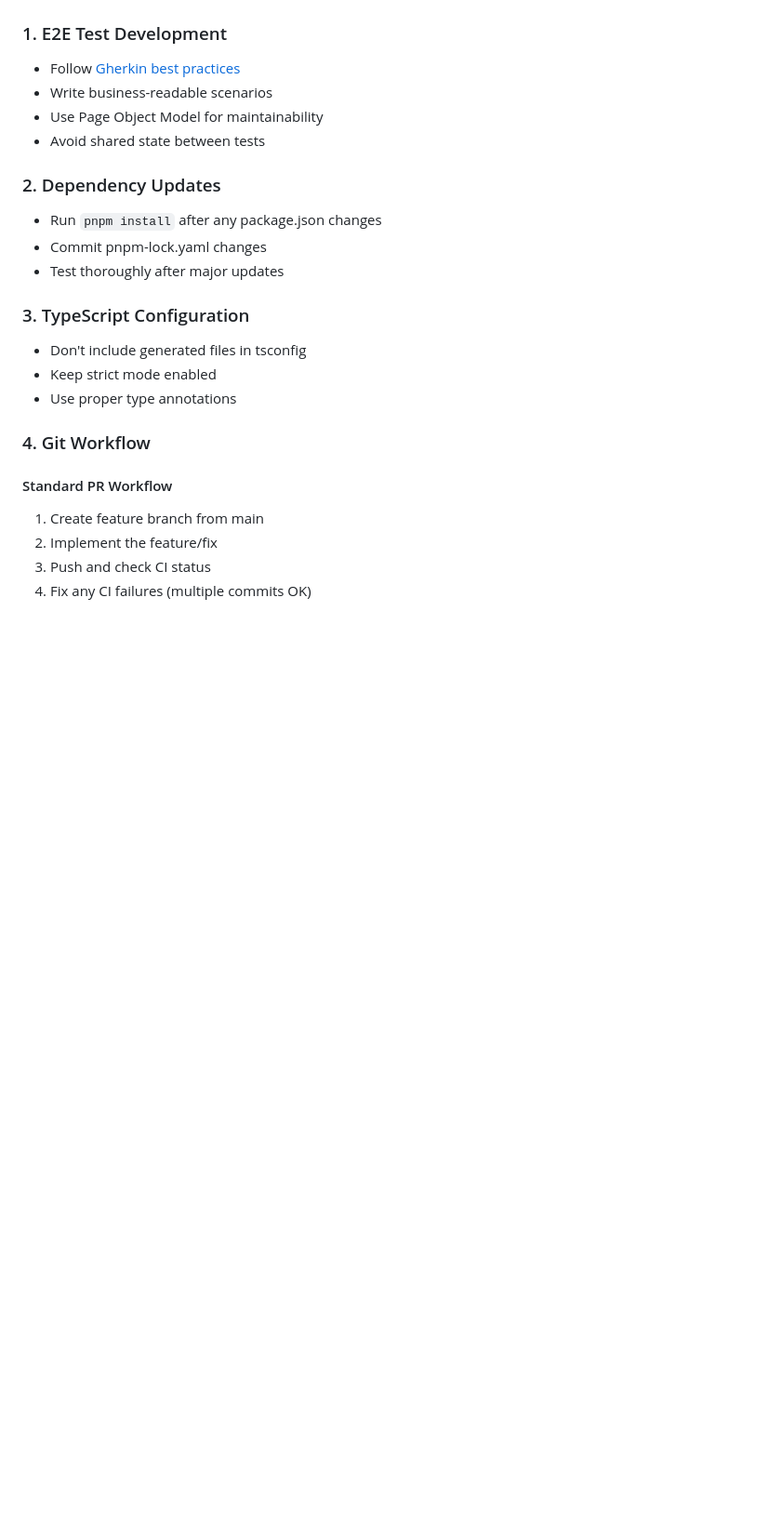
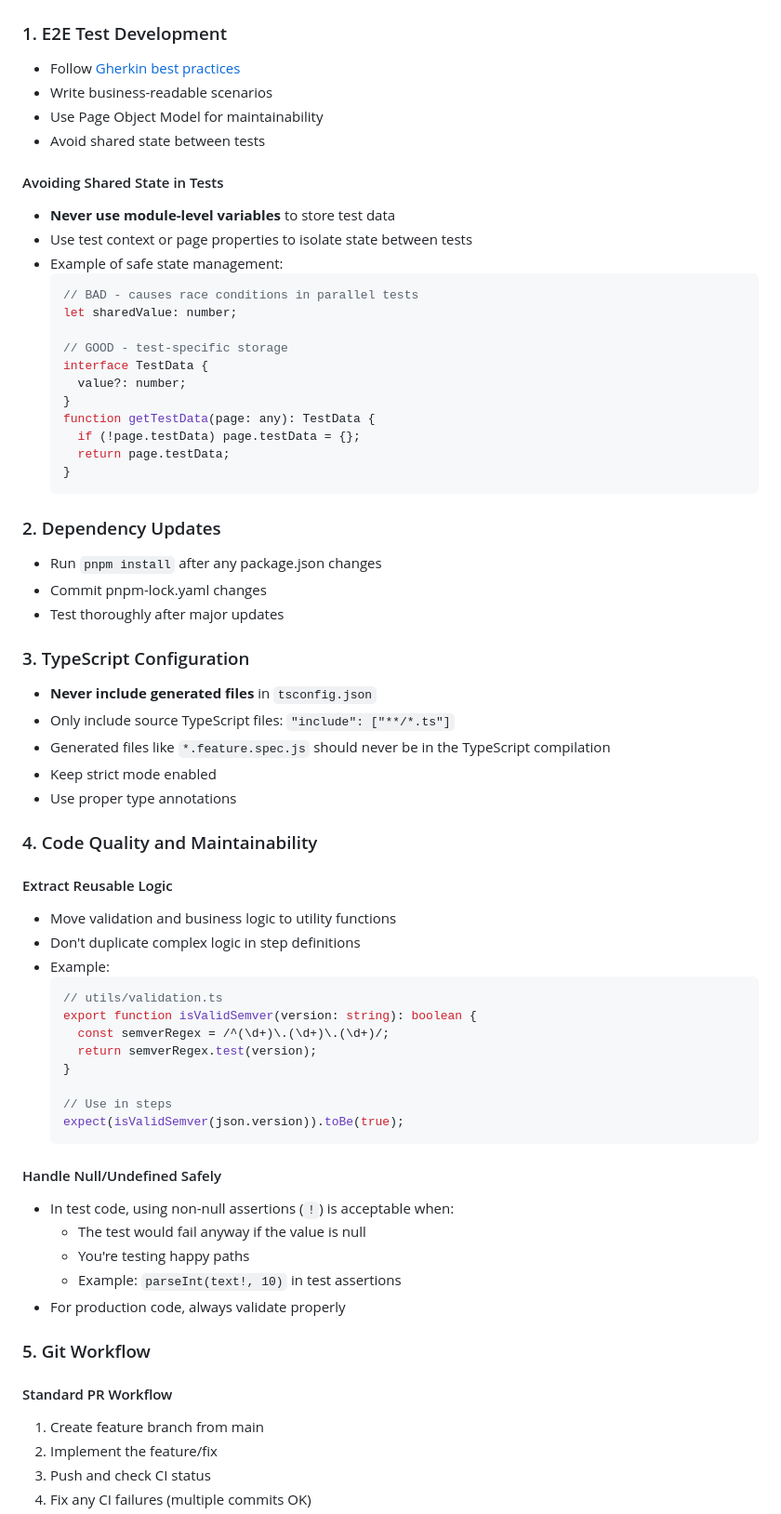
Before and after one commit to eins78/hello-world-web, a Markdown page: CLAUDE.md, the part around the change. Shown at 93% size. GitHub-like rendering; blank space fills up the shorter version.

Commit message:
docs: codify PR review best practices in CLAUDE.md
- Add rules for avoiding shared state in parallel tests
- Document that generated files must never be in tsconfig
- Add guidance on extracting reusable logic to utilities
- Clarify when non-null assertions are acceptable in tests
- Include examples from actual PR review feedback

````diff
--- a/CLAUDE.md
+++ b/CLAUDE.md
@@ -142,17 +142,61 @@ pnpm run e2e
 - Use Page Object Model for maintainability
 - Avoid shared state between tests
 
+#### Avoiding Shared State in Tests
+- **Never use module-level variables** to store test data
+- Use test context or page properties to isolate state between tests
+- Example of safe state management:
+  ```typescript
+  // BAD - causes race conditions in parallel tests
+  let sharedValue: number;
+
+  // GOOD - test-specific storage
+  interface TestData {
+    value?: number;
+  }
+  function getTestData(page: any): TestData {
+    if (!page.testData) page.testData = {};
+    return page.testData;
+  }
+  ```
+
 ### 2. Dependency Updates
 - Run `pnpm install` after any package.json changes
 - Commit pnpm-lock.yaml changes
 - Test thoroughly after major updates
 
 ### 3. TypeScript Configuration
-- Don't include generated files in tsconfig
+- **Never include generated files** in `tsconfig.json`
+- Only include source TypeScript files: `"include": ["**/*.ts"]`
+- Generated files like `*.feature.spec.js` should never be in the TypeScript compilation
 - Keep strict mode enabled
 - Use proper type annotations
 
-### 4. Git Workflow
+### 4. Code Quality and Maintainability
+
+#### Extract Reusable Logic
+- Move validation and business logic to utility functions
+- Don't duplicate complex logic in step definitions
+- Example:
+  ```typescript
+  // utils/validation.ts
+  export function isValidSemver(version: string): boolean {
+    const semverRegex = /^(\d+)\.(\d+)\.(\d+)/;
+    return semverRegex.test(version);
+  }
+
+  // Use in steps
+  expect(isValidSemver(json.version)).toBe(true);
+  ```
+
+#### Handle Null/Undefined Safely
+- In test code, using non-null assertions (`!`) is acceptable when:
+  - The test would fail anyway if the value is null
+  - You're testing happy paths
+  - Example: `parseInt(text!, 10)` in test assertions
+- For production code, always validate properly
+
+### 5. Git Workflow
 
 #### Standard PR Workflow
 1. Create feature branch from main
````
